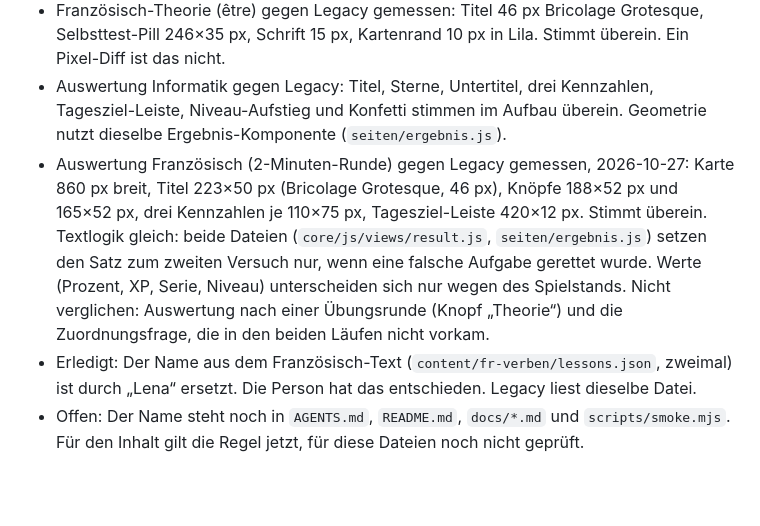
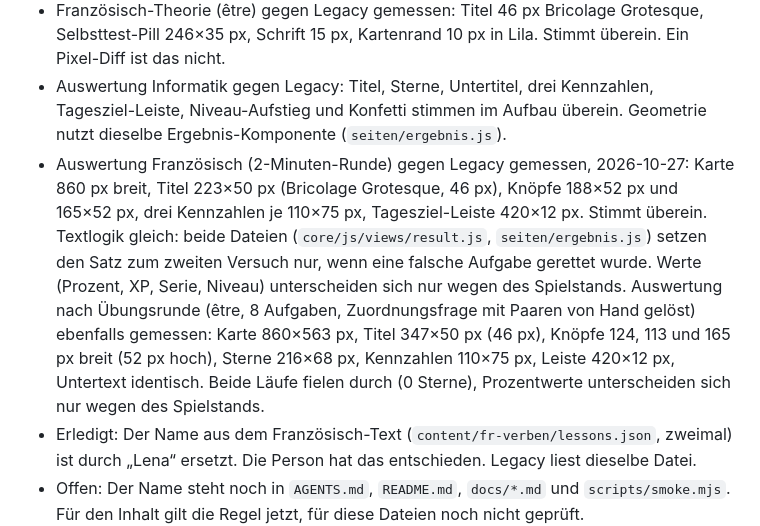
Before and after one commit to foued611/lernapp-sira, a Markdown page: analysis/modulare/PARITAET.md, the part around the change. Rendered like a GitHub page; blank space fills up the shorter version.

Commit message:
Parität: Übungsrunde Französisch gegen Legacy gemessen
Co-Authored-By: Claude Haiku 5.5 <noreply@anthropic.com>

```diff
--- a/analysis/modulare/PARITAET.md
+++ b/analysis/modulare/PARITAET.md
@@ -12,7 +12,7 @@ Vergleich im Browser: Legacy über `python3 -m http.server 5174` (Repo-Stand 88e
 - Browser geprüft: Runden (deutsch, mathe), Blitz (deutsch, mathe), Ergebnis mobil, Speicher (XP, Name, Reset, Sicherung, Einspielen, Arbeitsspeicher), Diagramme aller 24 Lektionen.
 - Französisch-Theorie (être) gegen Legacy gemessen: Titel 46 px Bricolage Grotesque, Selbsttest-Pill 246×35 px, Schrift 15 px, Kartenrand 10 px in Lila. Stimmt überein. Ein Pixel-Diff ist das nicht.
 - Auswertung Informatik gegen Legacy: Titel, Sterne, Untertitel, drei Kennzahlen, Tagesziel-Leiste, Niveau-Aufstieg und Konfetti stimmen im Aufbau überein. Geometrie nutzt dieselbe Ergebnis-Komponente (`seiten/ergebnis.js`).
-- Auswertung Französisch (2-Minuten-Runde) gegen Legacy gemessen, 2026-10-27: Karte 860 px breit, Titel 223×50 px (Bricolage Grotesque, 46 px), Knöpfe 188×52 px und 165×52 px, drei Kennzahlen je 110×75 px, Tagesziel-Leiste 420×12 px. Stimmt überein. Textlogik gleich: beide Dateien (`core/js/views/result.js`, `seiten/ergebnis.js`) setzen den Satz zum zweiten Versuch nur, wenn eine falsche Aufgabe gerettet wurde. Werte (Prozent, XP, Serie, Niveau) unterscheiden sich nur wegen des Spielstands. Nicht verglichen: Auswertung nach einer Übungsrunde (Knopf „Theorie“) und die Zuordnungsfrage, die in den beiden Läufen nicht vorkam.
+- Auswertung Französisch (2-Minuten-Runde) gegen Legacy gemessen, 2026-10-27: Karte 860 px breit, Titel 223×50 px (Bricolage Grotesque, 46 px), Knöpfe 188×52 px und 165×52 px, drei Kennzahlen je 110×75 px, Tagesziel-Leiste 420×12 px. Stimmt überein. Textlogik gleich: beide Dateien (`core/js/views/result.js`, `seiten/ergebnis.js`) setzen den Satz zum zweiten Versuch nur, wenn eine falsche Aufgabe gerettet wurde. Werte (Prozent, XP, Serie, Niveau) unterscheiden sich nur wegen des Spielstands. Auswertung nach Übungsrunde (être, 8 Aufgaben, Zuordnungsfrage mit Paaren von Hand gelöst) ebenfalls gemessen: Karte 860×563 px, Titel 347×50 px (46 px), Knöpfe 124, 113 und 165 px breit (52 px hoch), Sterne 216×68 px, Kennzahlen 110×75 px, Leiste 420×12 px, Untertext identisch. Beide Läufe fielen durch (0 Sterne), Prozentwerte unterscheiden sich nur wegen des Spielstands.
 - Erledigt: Der Name aus dem Französisch-Text (`content/fr-verben/lessons.json`, zweimal) ist durch „Lena“ ersetzt. Die Person hat das entschieden. Legacy liest dieselbe Datei.
 - Offen: Der Name steht noch in `AGENTS.md`, `README.md`, `docs/*.md` und `scripts/smoke.mjs`. Für den Inhalt gilt die Regel jetzt, für diese Dateien noch nicht geprüft.
 - Bewusste Abweichung (Entscheidung der Person, RULE-150): Eine mitgetippte Einheit muss zur Aufgabe passen, wo die Aufgabe eine Einheit hat. Geometrie gibt die Einheit der Aufgabe an (`helfer/number.js`, `numCheck` mit `unit`). "5 m" ist für eine Aufgabe in cm falsch. Ohne Einheit in der Eingabe bleibt die Zahl gültig. Mathe-Aufgaben haben im Datenfeld keine Einheit, dort gilt weiter die Legacy-Regel.
```
